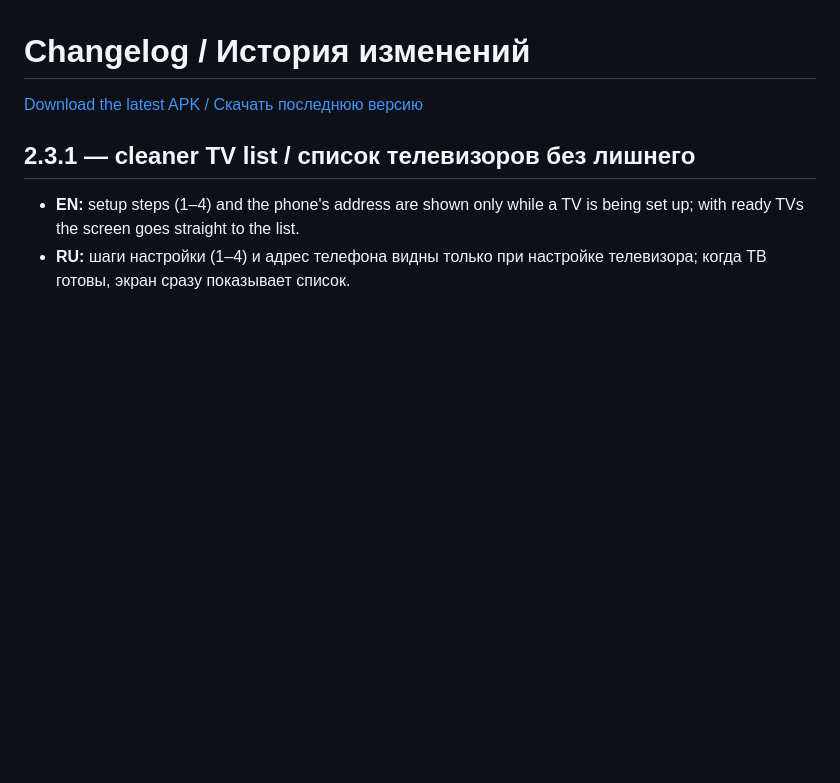
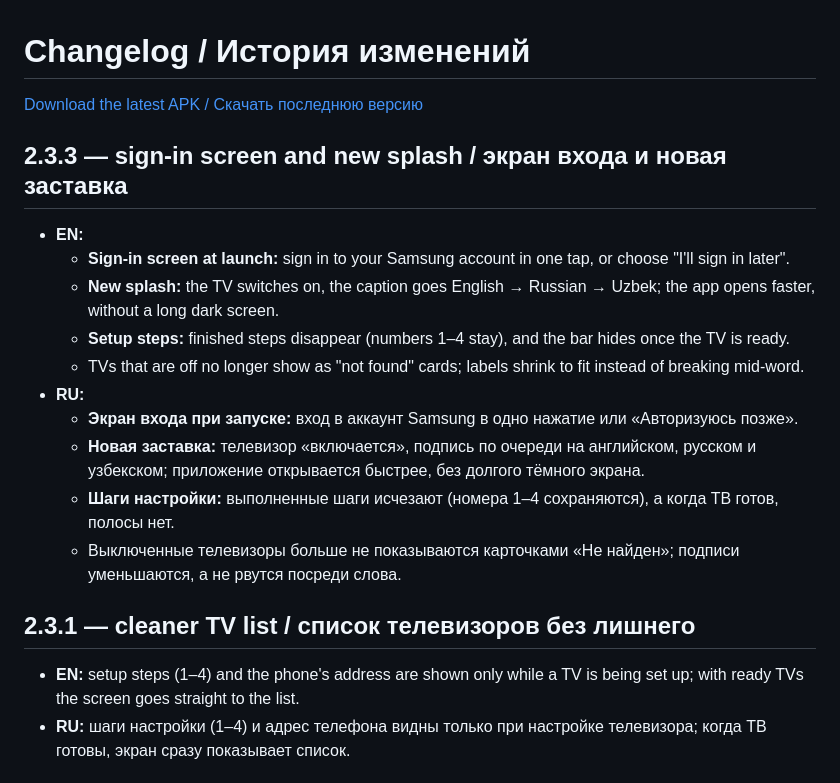
Before and after one commit to sunic007/tvinstaller, a Markdown page: CHANGELOG.md, the part around the change. Drawn GitHub-style; blank space fills up the shorter version.

Commit message:
CHANGELOG: 2.3.3
Co-Authored-By: Claude Opus 5.5 <noreply@anthropic.com>

```diff
--- a/CHANGELOG.md
+++ b/CHANGELOG.md
@@ -1,6 +1,18 @@
 # Changelog / История изменений
 
 [Download the latest APK / Скачать последнюю версию](https://github.com/sunic007/tvinstaller/releases/latest/download/SunicTvInstaller.apk)
+
+## 2.3.3 — sign-in screen and new splash / экран входа и новая заставка
+- **EN:**
+  - **Sign-in screen at launch:** sign in to your Samsung account in one tap, or choose "I'll sign in later".
+  - **New splash:** the TV switches on, the caption goes English → Russian → Uzbek; the app opens faster, without a long dark screen.
+  - **Setup steps:** finished steps disappear (numbers 1–4 stay), and the bar hides once the TV is ready.
+  - TVs that are off no longer show as "not found" cards; labels shrink to fit instead of breaking mid-word.
+- **RU:**
+  - **Экран входа при запуске:** вход в аккаунт Samsung в одно нажатие или «Авторизуюсь позже».
+  - **Новая заставка:** телевизор «включается», подпись по очереди на английском, русском и узбекском; приложение открывается быстрее, без долгого тёмного экрана.
+  - **Шаги настройки:** выполненные шаги исчезают (номера 1–4 сохраняются), а когда ТВ готов, полосы нет.
+  - Выключенные телевизоры больше не показываются карточками «Не найден»; подписи уменьшаются, а не рвутся посреди слова.
 
 ## 2.3.1 — cleaner TV list / список телевизоров без лишнего
 - **EN:** setup steps (1–4) and the phone's address are shown only while a TV is being set up; with ready TVs the screen goes straight to the list.
```
